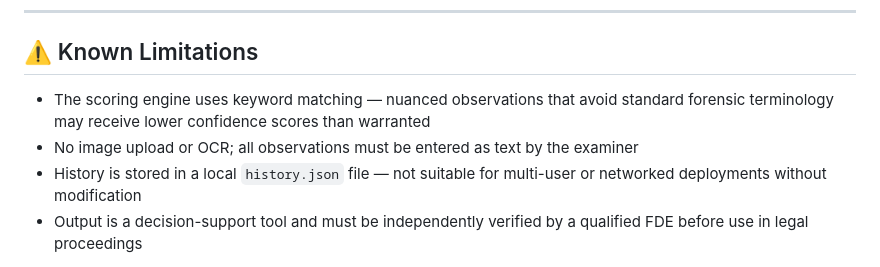
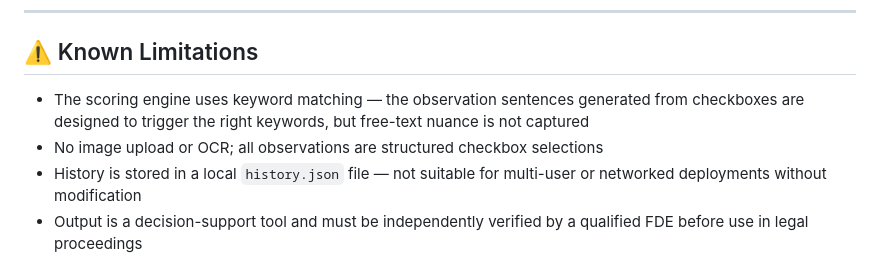
Before and after one commit to Muichiro509/bob-ai-hackathon-ctrl-alt-elite, a Markdown page: README.md, the part around one of its changes. Drawn GitHub-style.

```diff
--- a/README.md
+++ b/README.md
@@ -129,8 +141,8 @@ The engine in [`src/analyzer.py`](src/analyzer.py) runs in four stages:
 
 ## ⚠️ Known Limitations
 
-- The scoring engine uses keyword matching — nuanced observations that avoid standard forensic terminology may receive lower confidence scores than warranted
-- No image upload or OCR; all observations must be entered as text by the examiner
+- The scoring engine uses keyword matching — the observation sentences generated from checkboxes are designed to trigger the right keywords, but free-text nuance is not captured
+- No image upload or OCR; all observations are structured checkbox selections
 - History is stored in a local `history.json` file — not suitable for multi-user or networked deployments without modification
 - Output is a decision-support tool and must be independently verified by a qualified FDE before use in legal proceedings
 
```
Also changed, not shown: other parts of README.md (+24 -12 lines).
